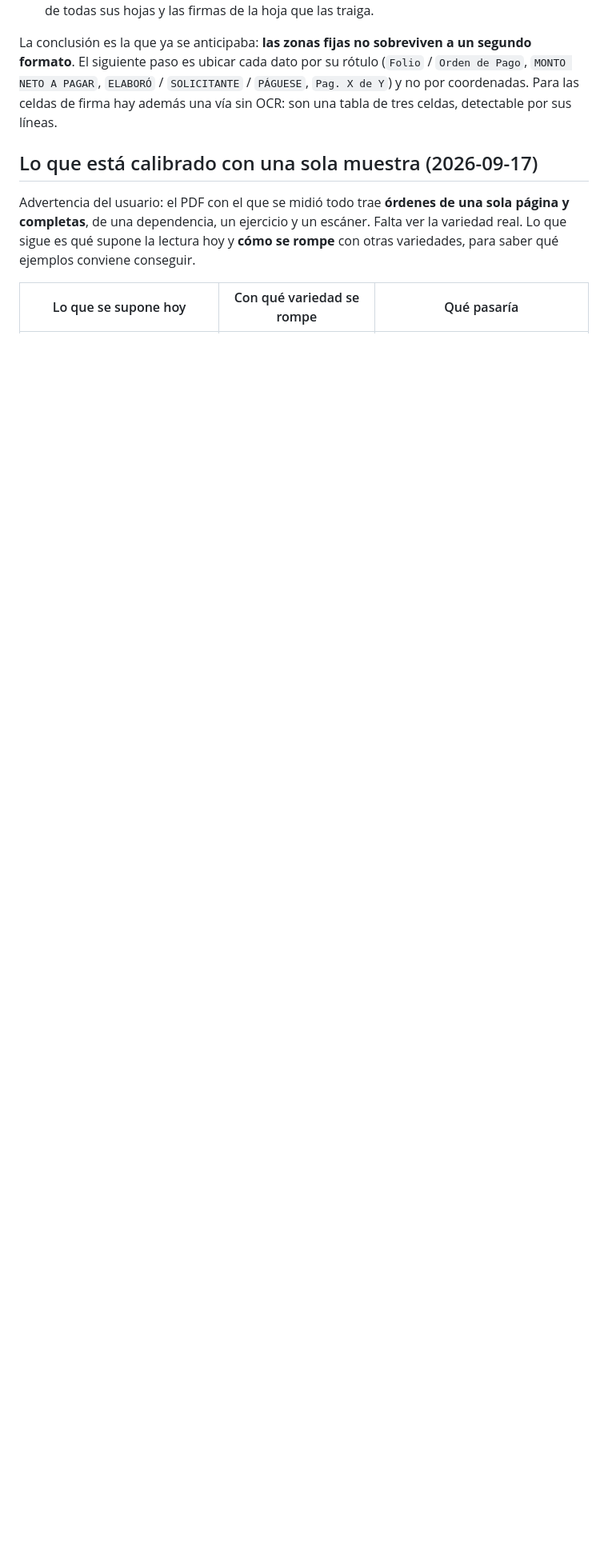
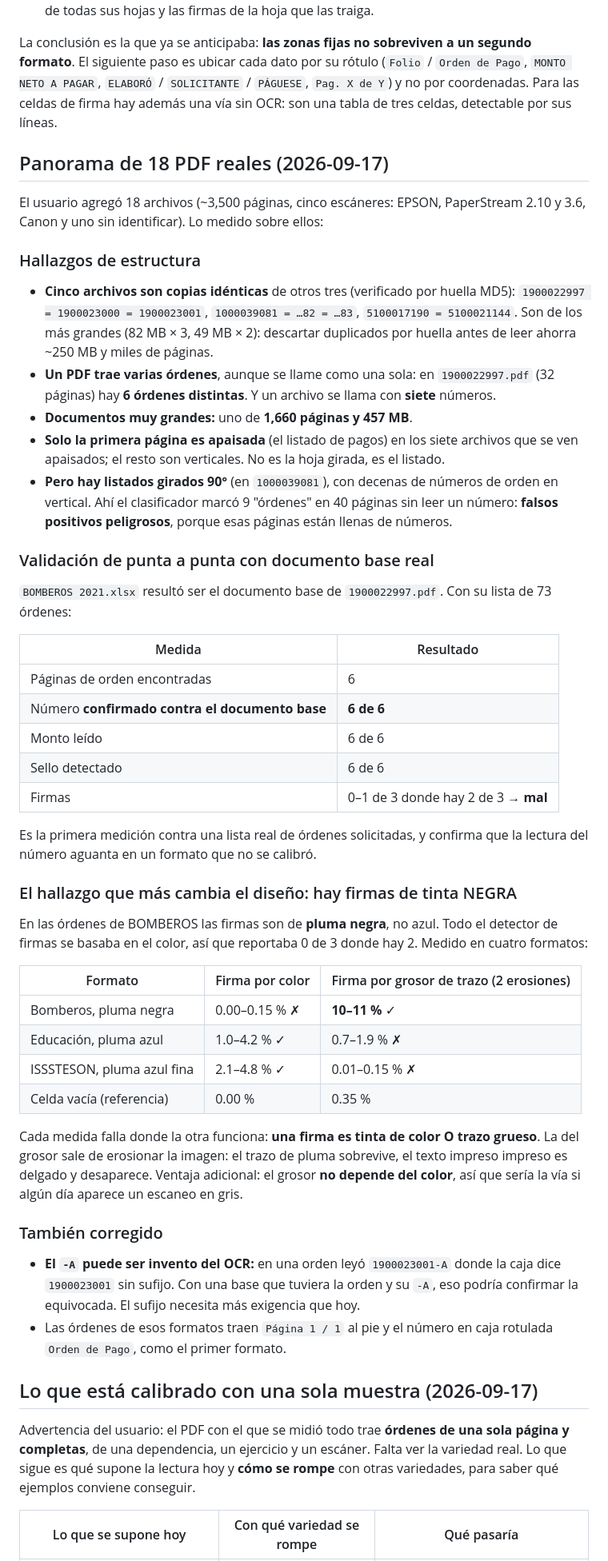
Before and after one commit to Ense00/verificador-op, a Markdown page: docs/requisitos.md, the part around the change. Shown at 80% size. GitHub-like rendering; blank space fills up the shorter version.

Commit message:
Requisitos: panorama de 18 PDF reales y el hallazgo de firmas en tinta negra
Medido sobre ~3,500 páginas de cinco escáneres. Cinco archivos son copias
idénticas; un PDF trae 6 órdenes; hay listados girados 90 grados que generan
falsos positivos; uno tiene 1,660 páginas.

Validación de punta a punta con BOMBEROS 2021.xlsx como documento base real:
6 de 6 números confirmados en un formato no calibrado.

El hallazgo que cambia el diseño: hay firmas de tinta NEGRA, y el detector se
basaba en el color. La solución medida es combinar color con grosor de trazo
(erosión), porque cada medida falla donde la otra funciona.

Co-Authored-By: Claude Opus 5 <noreply@anthropic.com>

```diff
--- a/docs/requisitos.md
+++ b/docs/requisitos.md
@@ -478,6 +478,68 @@ Pago`, `MONTO NETO A PAGAR`, `ELABORÓ` / `SOLICITANTE` / `PÁGUESE`, `Pag. X de
 por coordenadas. Para las celdas de firma hay además una vía sin OCR: son una tabla de
 tres celdas, detectable por sus líneas.
 
+## Panorama de 18 PDF reales (2026-09-17)
+
+El usuario agregó 18 archivos (~3,500 páginas, cinco escáneres: EPSON, PaperStream 2.10
+y 3.6, Canon y uno sin identificar). Lo medido sobre ellos:
+
+### Hallazgos de estructura
+
+- **Cinco archivos son copias idénticas** de otros tres (verificado por huella MD5):
+  `1900022997 = 1900023000 = 1900023001`, `1000039081 = …82 = …83`,
+  `5100017190 = 5100021144`. Son de los más grandes (82 MB × 3, 49 MB × 2): descartar
+  duplicados por huella antes de leer ahorra ~250 MB y miles de páginas.
+- **Un PDF trae varias órdenes**, aunque se llame como una sola: en `1900022997.pdf`
+  (32 páginas) hay **6 órdenes distintas**. Y un archivo se llama con **siete** números.
+- **Documentos muy grandes:** uno de **1,660 páginas y 457 MB**.
+- **Solo la primera página es apaisada** (el listado de pagos) en los siete archivos que
+  se ven apaisados; el resto son verticales. No es la hoja girada, es el listado.
+- **Pero hay listados girados 90°** (en `1000039081`), con decenas de números de orden
+  en vertical. Ahí el clasificador marcó 9 "órdenes" en 40 páginas sin leer un número:
+  **falsos positivos peligrosos**, porque esas páginas están llenas de números.
+
+### Validación de punta a punta con documento base real
+
+`BOMBEROS 2021.xlsx` resultó ser el documento base de `1900022997.pdf`. Con su lista de
+73 órdenes:
+
+| Medida | Resultado |
+|---|---|
+| Páginas de orden encontradas | 6 |
+| Número **confirmado contra el documento base** | **6 de 6** |
+| Monto leído | 6 de 6 |
+| Sello detectado | 6 de 6 |
+| Firmas | 0–1 de 3 donde hay 2 de 3 → **mal** |
+
+Es la primera medición contra una lista real de órdenes solicitadas, y confirma que la
+lectura del número aguanta en un formato que no se calibró.
+
+### El hallazgo que más cambia el diseño: hay firmas de tinta NEGRA
+
+En las órdenes de BOMBEROS las firmas son de **pluma negra**, no azul. Todo el detector
+de firmas se basaba en el color, así que reportaba 0 de 3 donde hay 2. Medido en cuatro
+formatos:
+
+| Formato | Firma por color | Firma por grosor de trazo (2 erosiones) |
+|---|---|---|
+| Bomberos, pluma negra | 0.00–0.15 % ✗ | **10–11 %** ✓ |
+| Educación, pluma azul | 1.0–4.2 % ✓ | 0.7–1.9 % ✗ |
+| ISSSTESON, pluma azul fina | 2.1–4.8 % ✓ | 0.01–0.15 % ✗ |
+| Celda vacía (referencia) | 0.00 % | 0.35 % |
+
+Cada medida falla donde la otra funciona: **una firma es tinta de color O trazo grueso**.
+La del grosor sale de erosionar la imagen: el trazo de pluma sobrevive, el texto impreso
+impreso es delgado y desaparece. Ventaja adicional: el grosor **no depende del color**,
+así que sería la vía si algún día aparece un escaneo en gris.
+
+### También corregido
+
+- **El `-A` puede ser invento del OCR:** en una orden leyó `1900023001-A` donde la caja
+  dice `1900023001` sin sufijo. Con una base que tuviera la orden y su `-A`, eso podría
+  confirmar la equivocada. El sufijo necesita más exigencia que hoy.
+- Las órdenes de esos formatos traen `Página 1 / 1` al pie y el número en caja rotulada
+  `Orden de Pago`, como el primer formato.
+
 ## Lo que está calibrado con una sola muestra (2026-09-17)
 
 Advertencia del usuario: el PDF con el que se midió todo trae **órdenes de una sola
```
